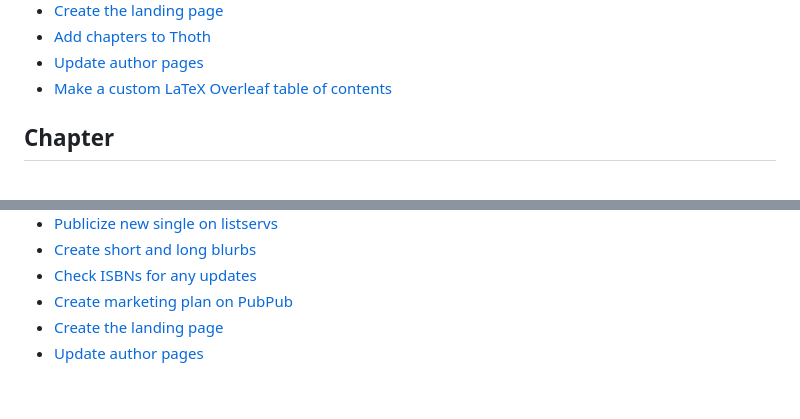
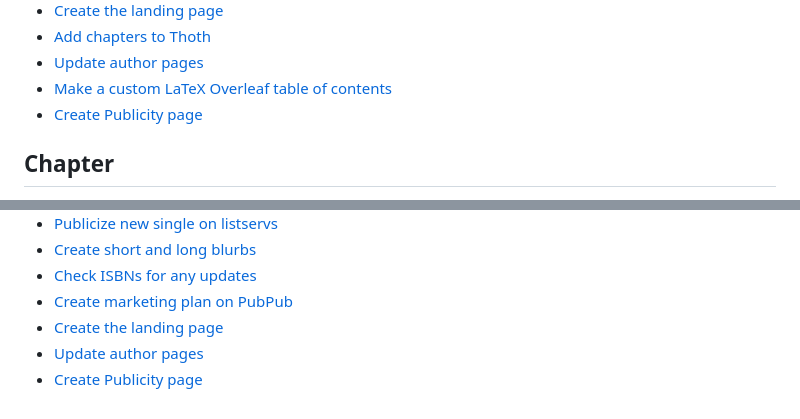
Before and after one commit to mediastudiespress/singles, a Markdown page: workflows/msp-workflows.md, 2 parts joined by grey strips. Drawn GitHub-style.

Commit message:
Add new workflow

```diff
--- a/workflows/msp-workflows.md
+++ b/workflows/msp-workflows.md
@@ -66,6 +66,7 @@
 * [Add chapters to Thoth](/workflows/add-chapters-to-thoth.md)
 * [Update author pages](/workflows/update-author-pages.md)
 * [Make a custom LaTeX Overleaf table of contents](/workflows/make-a-custom-latex-overleaf-table-of-contents.md)
+* [Create Publicity page](/workflows/create-publicity-page.md)
 
 ## Chapter
 
@@ -193,3 +194,4 @@
 * [Create marketing plan on PubPub](/workflows/create-marketing-plan-on-pubpub.md)
 * [Create the landing page](/workflows/create-the-landing-page.md)
 * [Update author pages](/workflows/update-author-pages.md)
+* [Create Publicity page](/workflows/create-publicity-page.md)
```
Also changed, not shown: workflows/create-publicity-page.md (added, +7 -0 lines).
